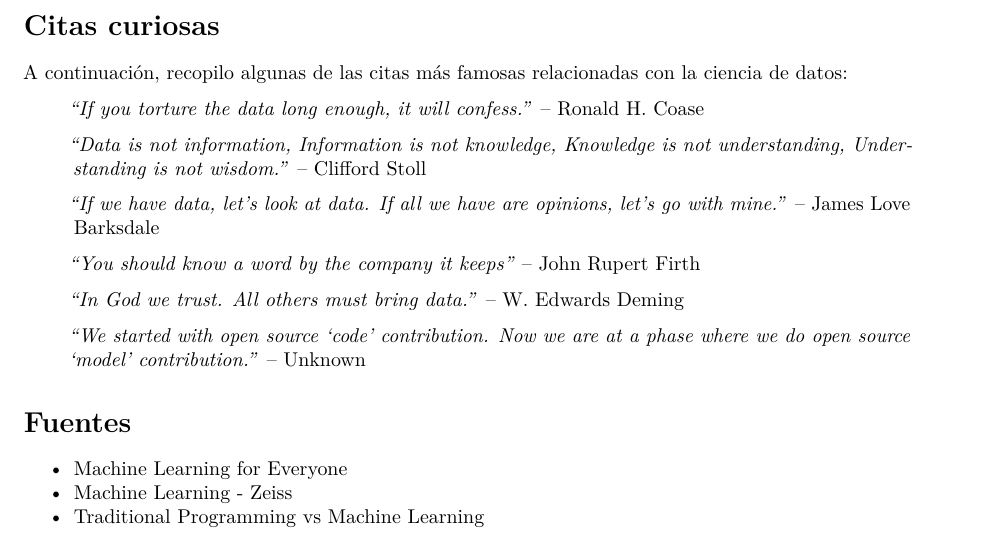
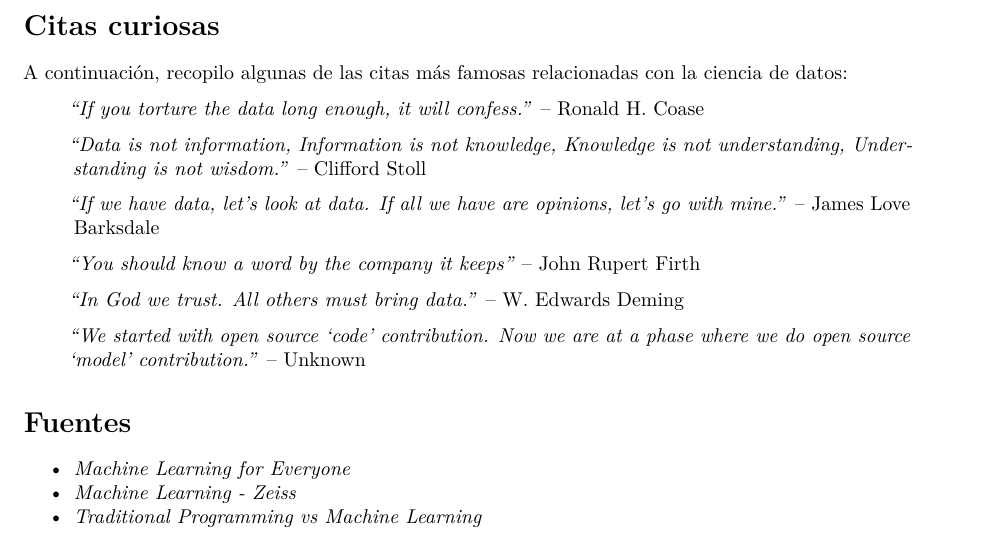
Before and after one commit to Elle518/apuntes-ds, an R Markdown document (conceptos_basicos/definiciones/DF_02_DS_ML_DL.Rmd): part of page 5 of 5, cut so that both start at the same text. Rendered offline with R 4.5, knitr and Pandoc, then LaTeX, with nearby package versions.

Commit message:
Cambios menores en el formato

```diff
--- a/conceptos_basicos/definiciones/DF_02_DS_ML_DL.Rmd
+++ b/conceptos_basicos/definiciones/DF_02_DS_ML_DL.Rmd
@@ -131,6 +131,6 @@ A continuación, recopilo algunas de las citas más famosas relacionadas con la
 
 # Fuentes
 
-- [Machine Learning for Everyone](https://vas3k.com/blog/machine_learning/)
-- [Machine Learning - Zeiss](https://blogs.zeiss.com/digital/the-relation-between-computer-vision-and-machine-learning/machine-learning/)
-- [Traditional Programming vs Machine Learning](https://sravya-tech-usage.medium.com/traditional-programming-vs-machine-learning-e9bbed5e491c)
+- [_Machine Learning for Everyone_](https://vas3k.com/blog/machine_learning/)
+- [_Machine Learning - Zeiss_](https://blogs.zeiss.com/digital/the-relation-between-computer-vision-and-machine-learning/machine-learning/)
+- [_Traditional Programming vs Machine Learning_](https://sravya-tech-usage.medium.com/traditional-programming-vs-machine-learning-e9bbed5e491c)
```
